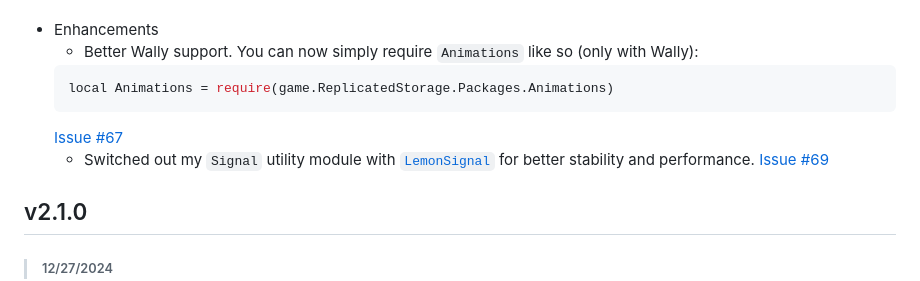
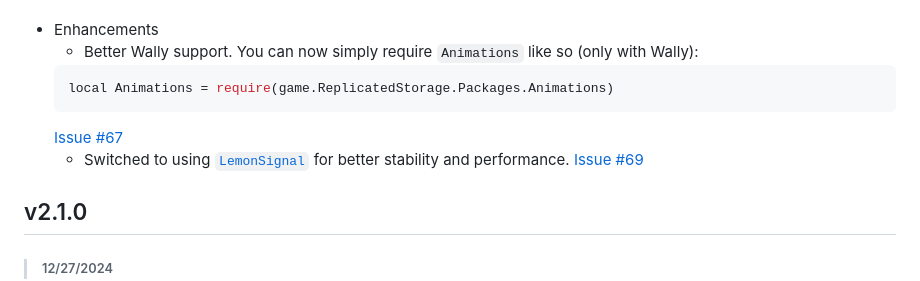
Before and after one commit to wrello/Animations, a Markdown page: CHANGELOG.md, the part around the change. Drawn GitHub-style.

````diff
--- a/CHANGELOG.md
+++ b/CHANGELOG.md
@@ -9,7 +9,7 @@
     local Animations = require(game.ReplicatedStorage.Packages.Animations)
     ```
     [Issue #67](https://github.com/wrello/Animations/issues/67)
-    - Switched out my `Signal` utility module with [`LemonSignal`](https://github.com/Data-Oriented-House/LemonSignal) for better stability and performance. [Issue #69](https://github.com/wrello/Animations/issues/69)
+    - Switched to using [`LemonSignal`](https://github.com/Data-Oriented-House/LemonSignal) for better stability and performance. [Issue #69](https://github.com/wrello/Animations/issues/69)
 
 
 ## v2.1.0
````
